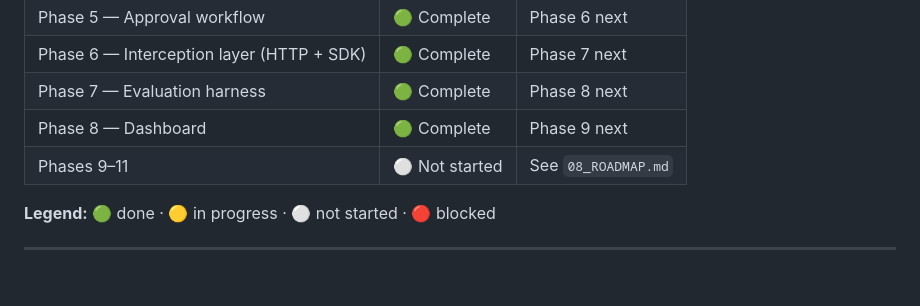
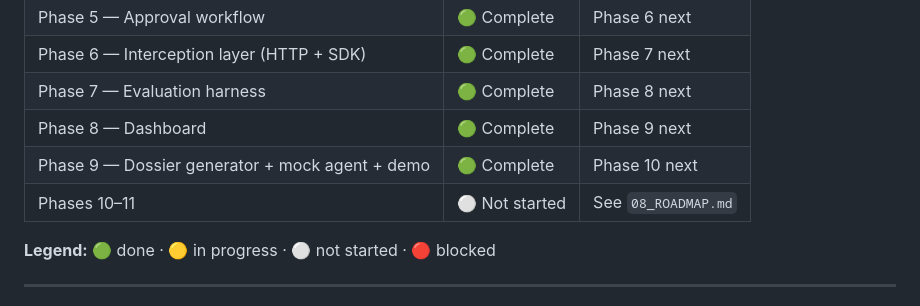
Before and after one commit to Vickkywhyte/compliance-runtime, a Markdown page: claude_chat/00_START_HERE.md, the part around the change. Rendered like a GitHub page; blank space fills up the shorter version.

Commit message:
[phase-9] chore: mark Phase 9 complete in tracker docs
- 08_ROADMAP.md: Phase 9 -> complete
- 00_START_HERE.md: Phase 9 -> complete, notes updated

```diff
--- a/claude_chat/00_START_HERE.md
+++ b/claude_chat/00_START_HERE.md
@@ -104,7 +104,8 @@ All with bootstrap confidence intervals. All measured against a
 | Phase 6 — Interception layer (HTTP + SDK) | 🟢 Complete | Phase 7 next |
 | Phase 7 — Evaluation harness | 🟢 Complete | Phase 8 next |
 | Phase 8 — Dashboard | 🟢 Complete | Phase 9 next |
-| Phases 9–11 | ⚪ Not started | See `08_ROADMAP.md` |
+| Phase 9 — Dossier generator + mock agent + demo | 🟢 Complete | Phase 10 next |
+| Phases 10–11 | ⚪ Not started | See `08_ROADMAP.md` |
 
 **Legend:** 🟢 done · 🟡 in progress · ⚪ not started · 🔴 blocked
 
```
Also changed, not shown: claude_chat/08_ROADMAP.md (+1 -1 lines).
